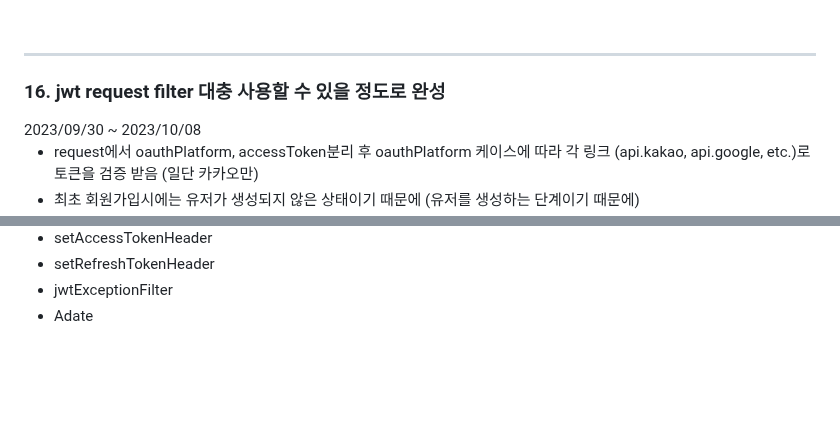
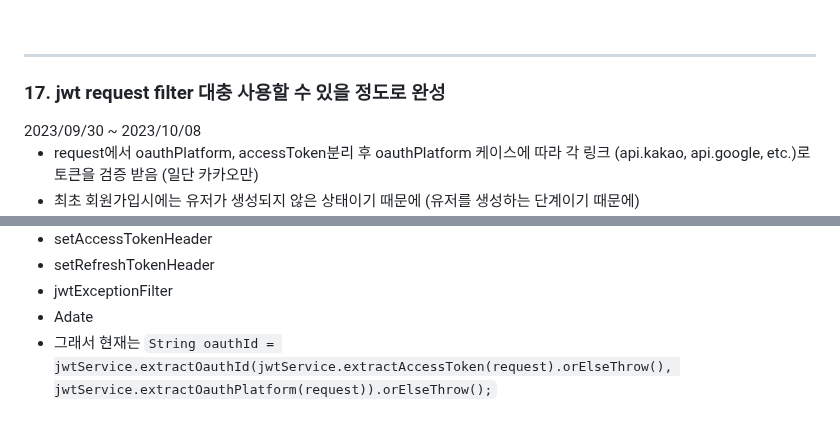
Before and after one commit to sungjun4403/fixadate, a Markdown page: log.md, 2 parts joined by grey strips. Drawn GitHub-style; blank space fills up the shorter version.

```diff
--- a/log.md
+++ b/log.md
@@ -365,7 +365,7 @@ public static String getLoginedUserGitId() {
 
 * * * *
 
-<h3>16. jwt request filter 대충 사용할 수 있을 정도로 완성 </h3>
+<h3>17. jwt request filter 대충 사용할 수 있을 정도로 완성 </h3>
 2023/09/30 ~ 2023/10/08<br/>
 
 - request에서 oauthPlatform, accessToken분리 후 oauthPlatform 케이스에 따라 각 링크 (api.kakao, api.google, etc.)로 토큰을 검증 받음 (일단 카카오만)
@@ -386,3 +386,4 @@ public static String getLoginedUserGitId() {
  - setRefreshTokenHeader
  - jwtExceptionFilter
  - Adate
+- 그래서 현재는 <code>String oauthId = jwtService.extractOauthId(jwtService.extractAccessToken(request).orElseThrow(), jwtService.extractOauthPlatform(request)).orElseThrow();</code>
```
